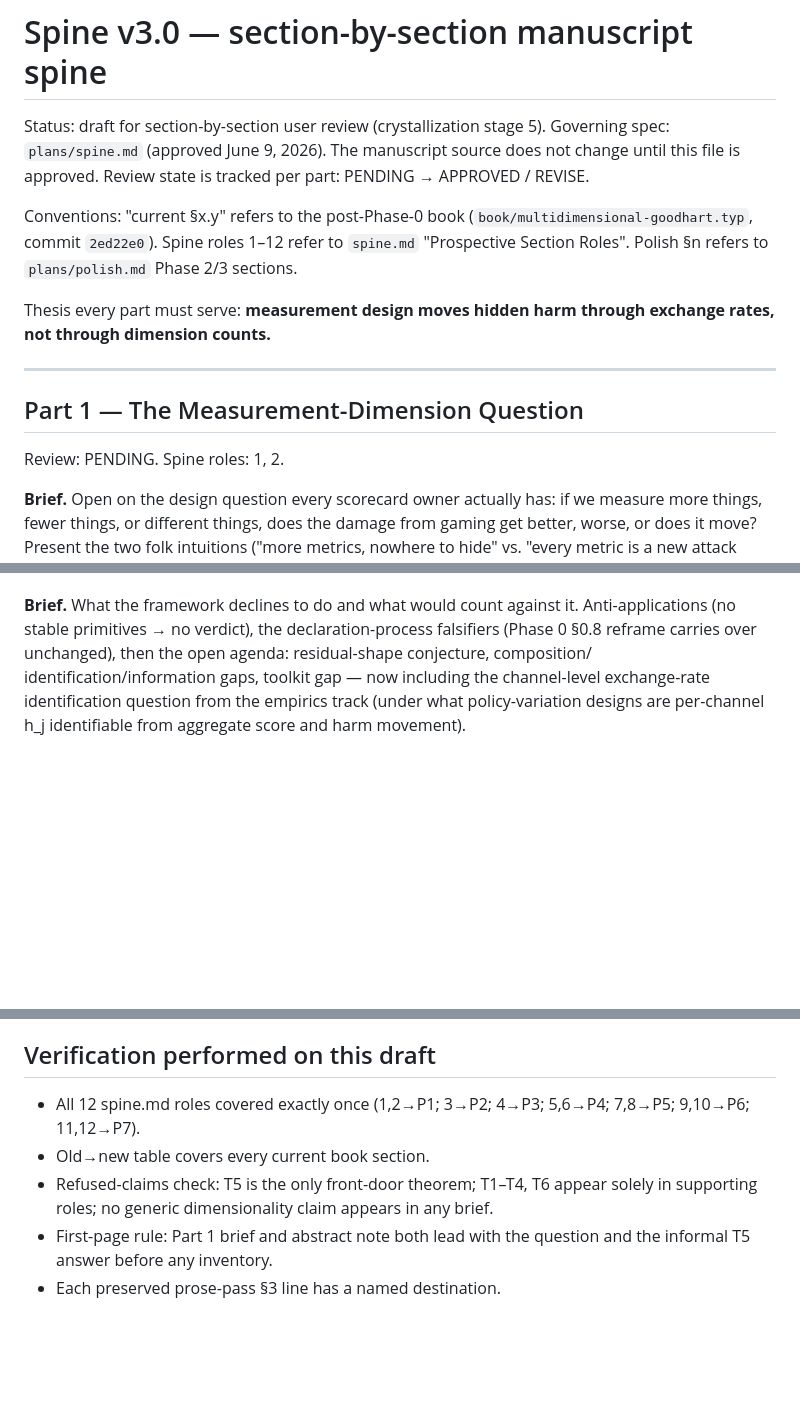
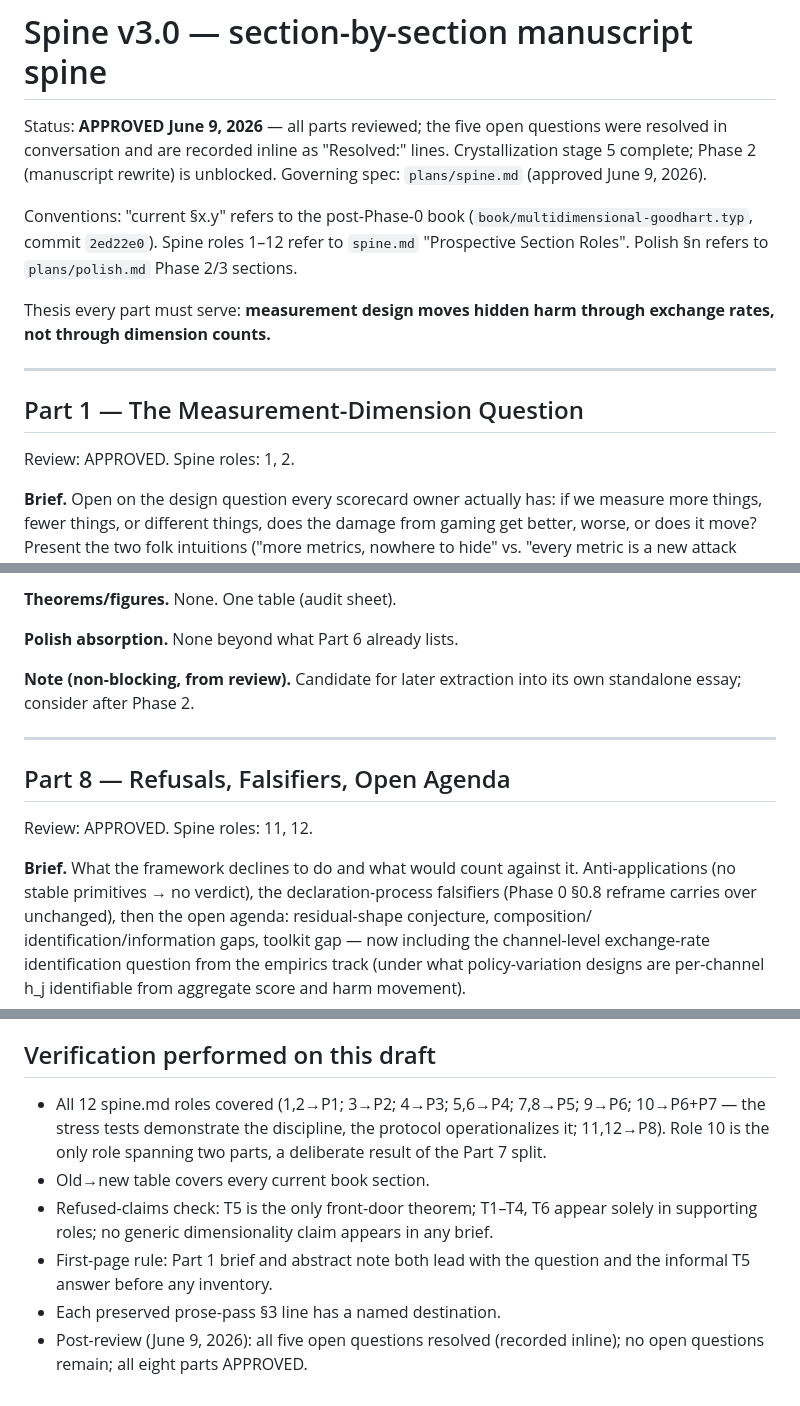
Before and after one commit to xylix/multidimensional-goodhart, a Markdown page: plans/spine-v3.md, 3 parts joined by grey strips. GitHub-like rendering; blank space fills up the shorter version.

```diff
--- a/plans/spine-v3.md
+++ b/plans/spine-v3.md
@@ -1,9 +1,10 @@
 # Spine v3.0 — section-by-section manuscript spine
 
-Status: draft for section-by-section user review (crystallization stage 5).
-Governing spec: `plans/spine.md` (approved June 9, 2026). The manuscript
-source does not change until this file is approved. Review state is tracked
-per part: PENDING → APPROVED / REVISE.
+Status: **APPROVED June 9, 2026** — all parts reviewed; the five open
+questions were resolved in conversation and are recorded inline as
+"Resolved:" lines. Crystallization stage 5 complete; Phase 2 (manuscript
+rewrite) is unblocked.
+Governing spec: `plans/spine.md` (approved June 9, 2026).
 
 Conventions: "current §x.y" refers to the post-Phase-0 book
 (`book/multidimensional-goodhart.typ`, commit `2ed22e0`). Spine roles 1–12
@@ -17,7 +18,7 @@ through exchange rates, not through dimension counts.**
 
 ## Part 1 — The Measurement-Dimension Question
 
-Review: PENDING. Spine roles: 1, 2.
+Review: APPROVED. Spine roles: 1, 2.
 
 **Brief.** Open on the design question every scorecard owner actually has:
 if we measure more things, fewer things, or different things, does the
@@ -230,3 +237,15 @@ Review: PENDING. Spine roles: 11, 12.
+**Theorems/figures.** None. One table (audit sheet).
+
+**Polish absorption.** None beyond what Part 6 already lists.
+
+**Note (non-blocking, from review).** Candidate for later extraction into
+its own standalone essay; consider after Phase 2.
+
+---
+
+## Part 8 — Refusals, Falsifiers, Open Agenda
+
+Review: APPROVED. Spine roles: 11, 12.
 
 **Brief.** What the framework declines to do and what would count against
 it. Anti-applications (no stable primitives → no verdict), the
@@ -290,8 +310,10 @@ Hidden Harm." Decide before or during Phase 2.
 
 ## Verification performed on this draft
 
-- All 12 spine.md roles covered exactly once (1,2→P1; 3→P2; 4→P3; 5,6→P4;
-  7,8→P5; 9,10→P6; 11,12→P7).
+- All 12 spine.md roles covered (1,2→P1; 3→P2; 4→P3; 5,6→P4; 7,8→P5;
+  9→P6; 10→P6+P7 — the stress tests demonstrate the discipline, the
+  protocol operationalizes it; 11,12→P8). Role 10 is the only role spanning
+  two parts, a deliberate result of the Part 7 split.
 - Old→new table covers every current book section.
 - Refused-claims check: T5 is the only front-door theorem; T1–T4, T6
   appear solely in supporting roles; no generic dimensionality claim
@@ -299,3 +321,5 @@ Hidden Harm." Decide before or during Phase 2.
 - First-page rule: Part 1 brief and abstract note both lead with the
   question and the informal T5 answer before any inventory.
 - Each preserved prose-pass §3 line has a named destination.
+- Post-review (June 9, 2026): all five open questions resolved (recorded
+  inline); no open questions remain; all eight parts APPROVED.
```
Also changed, not shown: other parts of plans/spine-v3.md (+54 -47 lines), plans/next-steps.md (+6 -5 lines).
